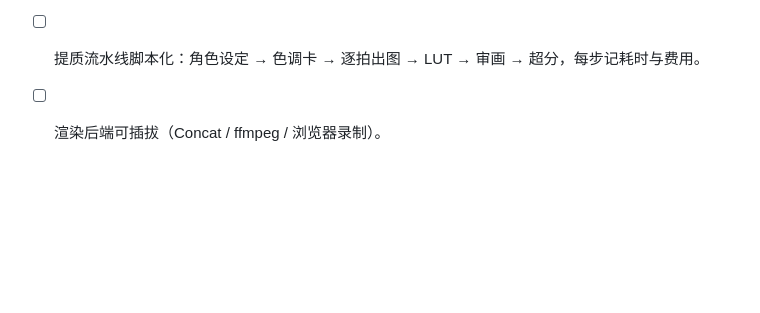
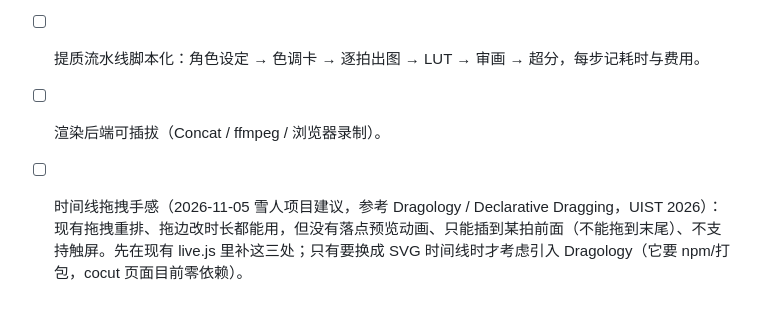
Before and after one commit to changsheng0804-blip/cocut, a Markdown page: docs/ROADMAP.md, the part around the change. GitHub-like rendering; blank space fills up the shorter version.

Commit message:
ROADMAP：时间线拖拽手感（参考 Dragology）

```diff
--- a/docs/ROADMAP.md
+++ b/docs/ROADMAP.md
@@ -31,3 +31,4 @@
 - [ ] 版本差异：两版 doc 的逐拍差异，审片包里带上。
 - [ ] 提质流水线脚本化：角色设定 → 色调卡 → 逐拍出图 → LUT → 审画 → 超分，每步记耗时与费用。
 - [ ] 渲染后端可插拔（Concat / ffmpeg / 浏览器录制）。
+- [ ] 时间线拖拽手感（2026-11-05 雪人项目建议，参考 Dragology / Declarative Dragging，UIST 2026）：现有拖拽重排、拖边改时长都能用，但没有落点预览动画、只能插到某拍前面（不能拖到末尾）、不支持触屏。先在现有 live.js 里补这三处；只有要换成 SVG 时间线时才考虑引入 Dragology（它要 npm/打包，cocut 页面目前零依赖）。
```
